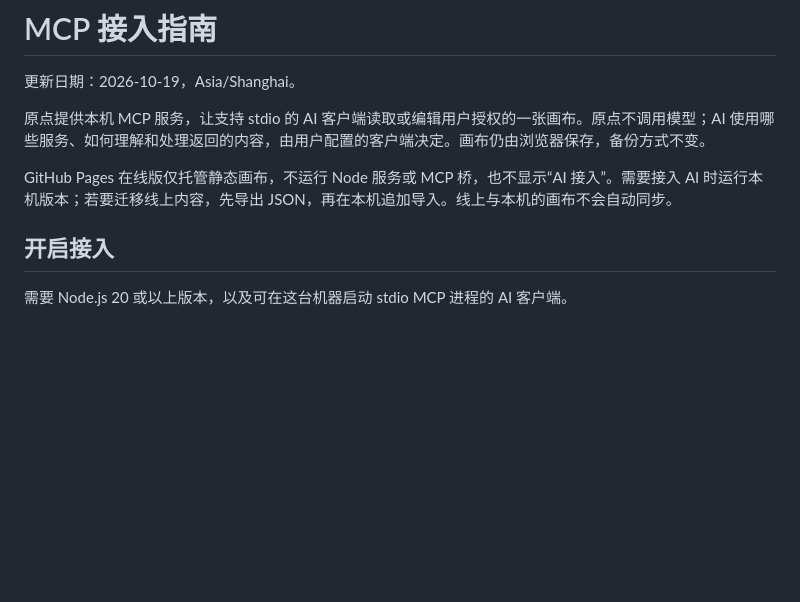
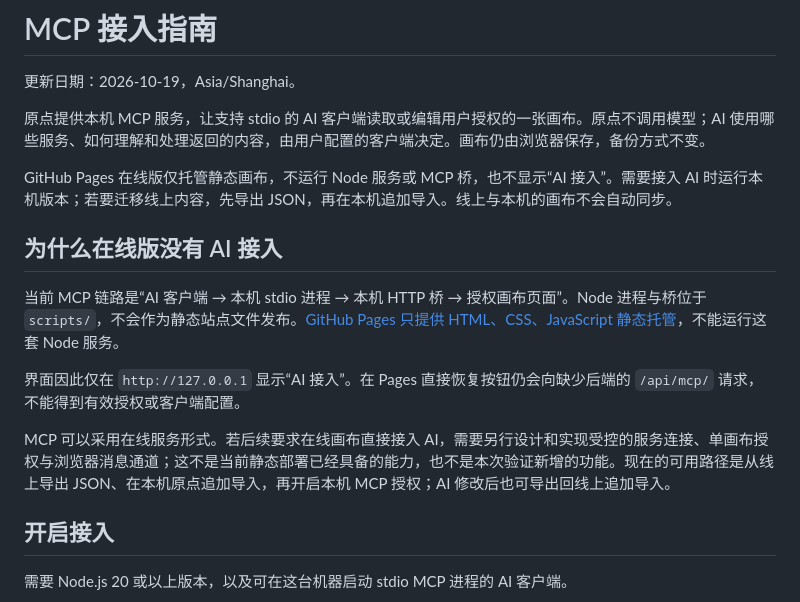
Before and after one commit to YiTongHu-SC/yuandian, a Markdown page: docs/mcp.md, the part around the change. GitHub-like rendering; blank space fills up the shorter version.

```diff
--- a/docs/mcp.md
+++ b/docs/mcp.md
@@ -5,6 +5,14 @@
 原点提供本机 MCP 服务，让支持 stdio 的 AI 客户端读取或编辑用户授权的一张画布。原点不调用模型；AI 使用哪些服务、如何理解和处理返回的内容，由用户配置的客户端决定。画布仍由浏览器保存，备份方式不变。
 
 GitHub Pages 在线版仅托管静态画布，不运行 Node 服务或 MCP 桥，也不显示“AI 接入”。需要接入 AI 时运行本机版本；若要迁移线上内容，先导出 JSON，再在本机追加导入。线上与本机的画布不会自动同步。
+
+## 为什么在线版没有 AI 接入
+
+当前 MCP 链路是“AI 客户端 → 本机 stdio 进程 → 本机 HTTP 桥 → 授权画布页面”。Node 进程与桥位于 `scripts/`，不会作为静态站点文件发布。[GitHub Pages 只提供 HTML、CSS、JavaScript 静态托管](https://docs.github.com/en/pages/getting-started-with-github-pages/what-is-github-pages)，不能运行这套 Node 服务。
+
+界面因此仅在 `http://127.0.0.1` 显示“AI 接入”。在 Pages 直接恢复按钮仍会向缺少后端的 `/api/mcp/` 请求，不能得到有效授权或客户端配置。
+
+MCP 可以采用在线服务形式。若后续要求在线画布直接接入 AI，需要另行设计和实现受控的服务连接、单画布授权与浏览器消息通道；这不是当前静态部署已经具备的能力，也不是本次验证新增的功能。现在的可用路径是从线上导出 JSON、在本机原点追加导入，再开启本机 MCP 授权；AI 修改后也可导出回线上追加导入。
 
 ## 开启接入
 
```
Also changed, not shown: CHANGELOG.md (+5 -0 lines), docs/deployment.md (+10 -0 lines).
